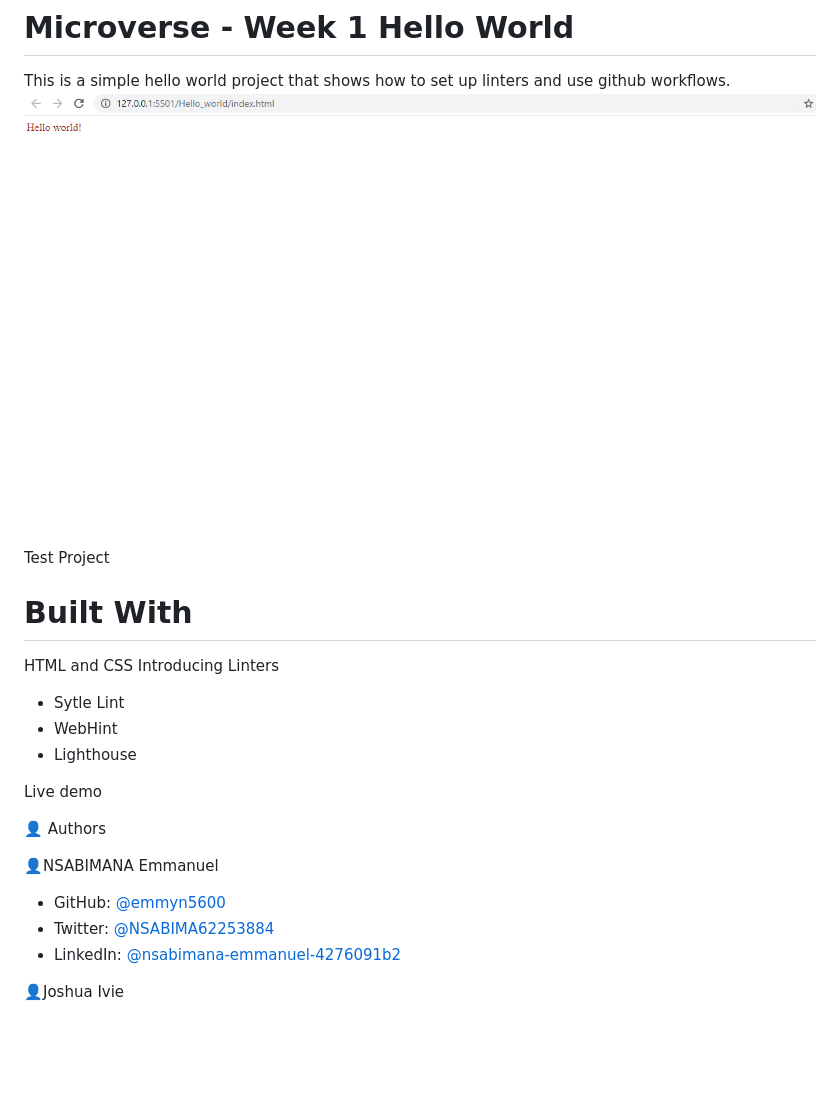
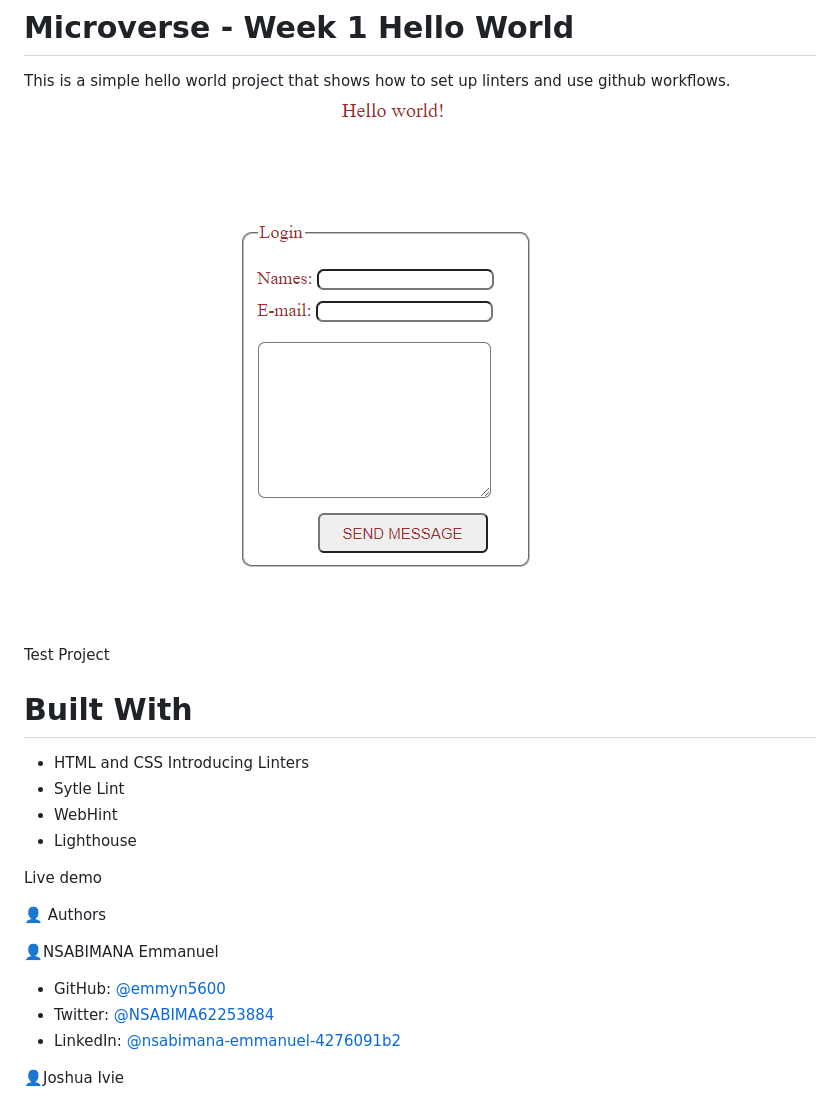
Before and after one commit to Emmyn5600/Hello_world, a Markdown page: README.md, the part around the change. Drawn GitHub-style; pictures changed too: screenshot.png; blank space fills up the shorter version.

```diff
--- a/README.md
+++ b/README.md
@@ -10,7 +10,7 @@ Test Project
 
 # Built With
 
-HTML and CSS
+- HTML and CSS
 Introducing Linters
 - Sytle Lint
 - WebHint
@@ -24,6 +24,7 @@ Live demo
 - GitHub: [@emmyn5600](https://github.com/Emmyn5600)
 - Twitter: [@NSABIMA62253884](https://twitter.com/NSABIMA62253884)
 - LinkedIn: [@nsabimana-emmanuel-4276091b2](https://www.linkedin.com/in/nsabimana-emmanuel-4276091b2/)
+
 
 
 👤Joshua Ivie
```
Also changed, not shown: 1 other file.
